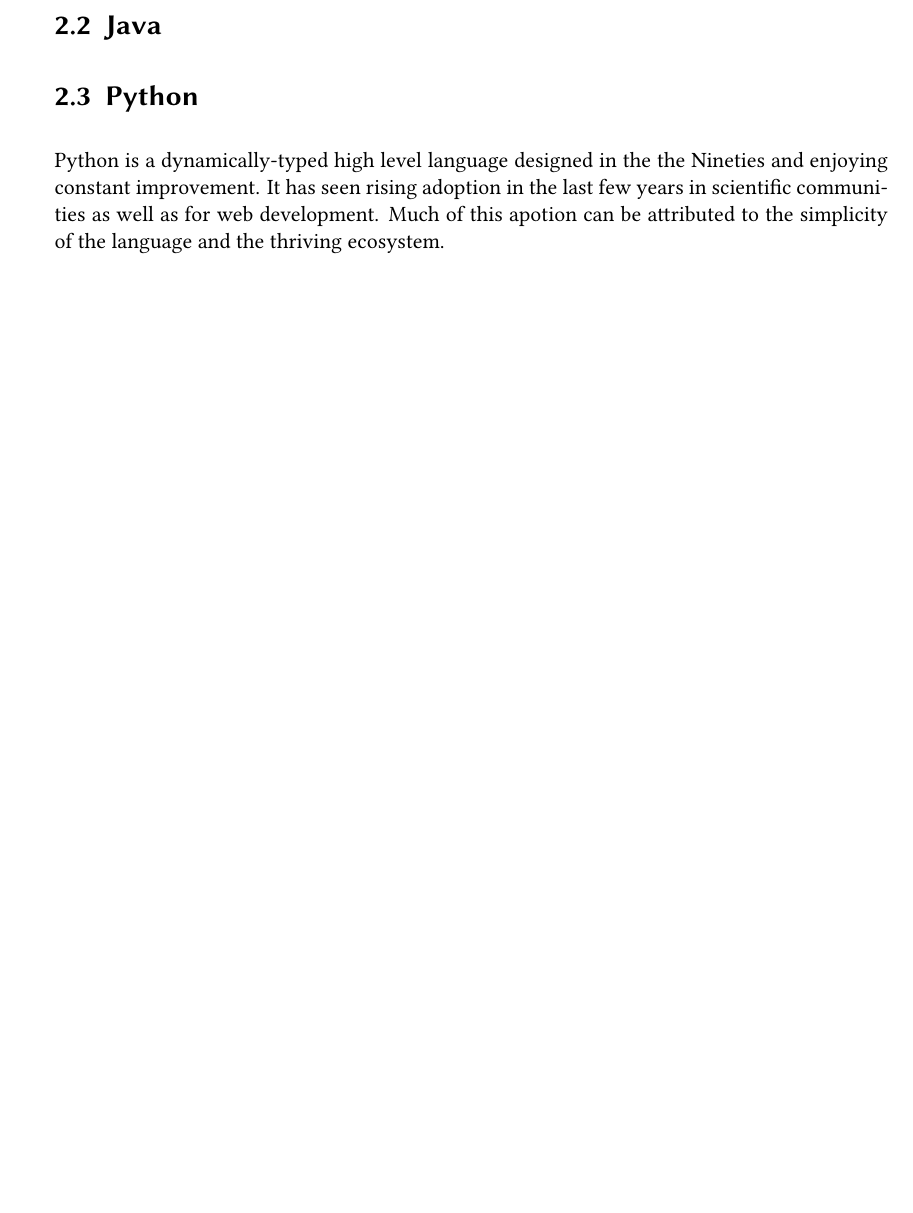
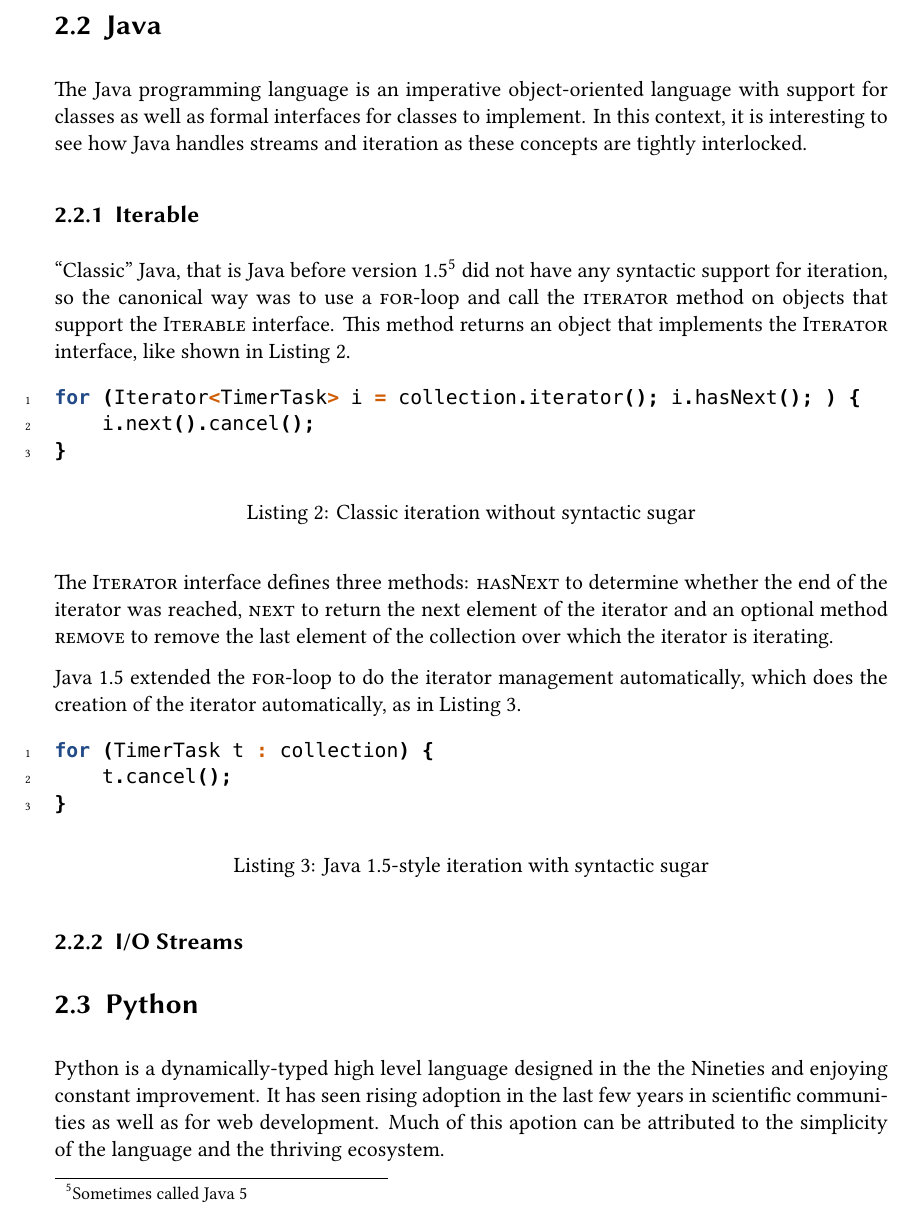
Before and after one commit to Leonidas-from-XIV/tum-bachelor, a LaTeX thesis (bachelor.tex): part of page 10 of 16 before the commit and part of page 10 of 17 after it, cut so that both start at the same text, the shorter picture padded with empty space. Compiled offline with XeLaTeX; a missing font is replaced by an installed copy or a similar font.

Commit message:
Added some information in the Java chapter

```diff
--- a/bachelor.tex
+++ b/bachelor.tex
@@ -244,6 +244,55 @@ and do not suffer duplication of efforts.
 
 \section{Java}
 \label{sec:java}
+
+The Java programming language is an imperative object-oriented language with
+support for classes as well as formal interfaces for classes to implement. In
+this context, it is interesting to see how Java handles streams and iteration
+as these concepts are tightly interlocked.
+
+\subsection{Iterable}
+\label{sec:jiterable}
+
+\enquote{Classic} Java, that is Java before version 1.5\footnote{Sometimes
+called Java 5} did not have any syntactic support for iteration, so the
+canonical way was to use a \inline{for}-loop and call the \inline{iterator}
+method on objects that support the \inline{Iterable} interface. This method
+returns an object that implements the \inline{Iterator} interface, like shown
+in Listing~\ref{lst:jiter}.
+
+\begin{listing}[H]
+  \begin{minted}[linenos]{c}
+for (Iterator<TimerTask> i = collection.iterator(); i.hasNext(); ) {
+    i.next().cancel();
+}
+  \end{minted}
+  \caption{Classic iteration without syntactic sugar}
+  \label{lst:jiter}
+\end{listing}
+
+% TODO: source http://docs.oracle.com/javase/1.5.0/docs/guide/language/foreach.html
+
+The \inline{Iterator} interface defines three methods: \inline{hasNext} to
+determine whether the end of the iterator was reached, \inline{next} to return
+the next element of the iterator and an optional method \inline{remove} to
+remove the last element of the collection over which the iterator is iterating.
+
+Java 1.5 extended the \inline{for}-loop to do the iterator management
+automatically, which does the creation of the iterator automatically, as in
+Listing~\ref{lst:jiter5}.
+
+\begin{listing}[H]
+  \begin{minted}[linenos]{c}
+for (TimerTask t : collection) {
+    t.cancel();
+}
+  \end{minted}
+  \caption{Java 1.5-style iteration with syntactic sugar}
+  \label{lst:jiter5}
+\end{listing}
+
+\subsection{I/O Streams}
+\label{sec:jio}
 
 \section{Python}
 \label{sec:python}
```
